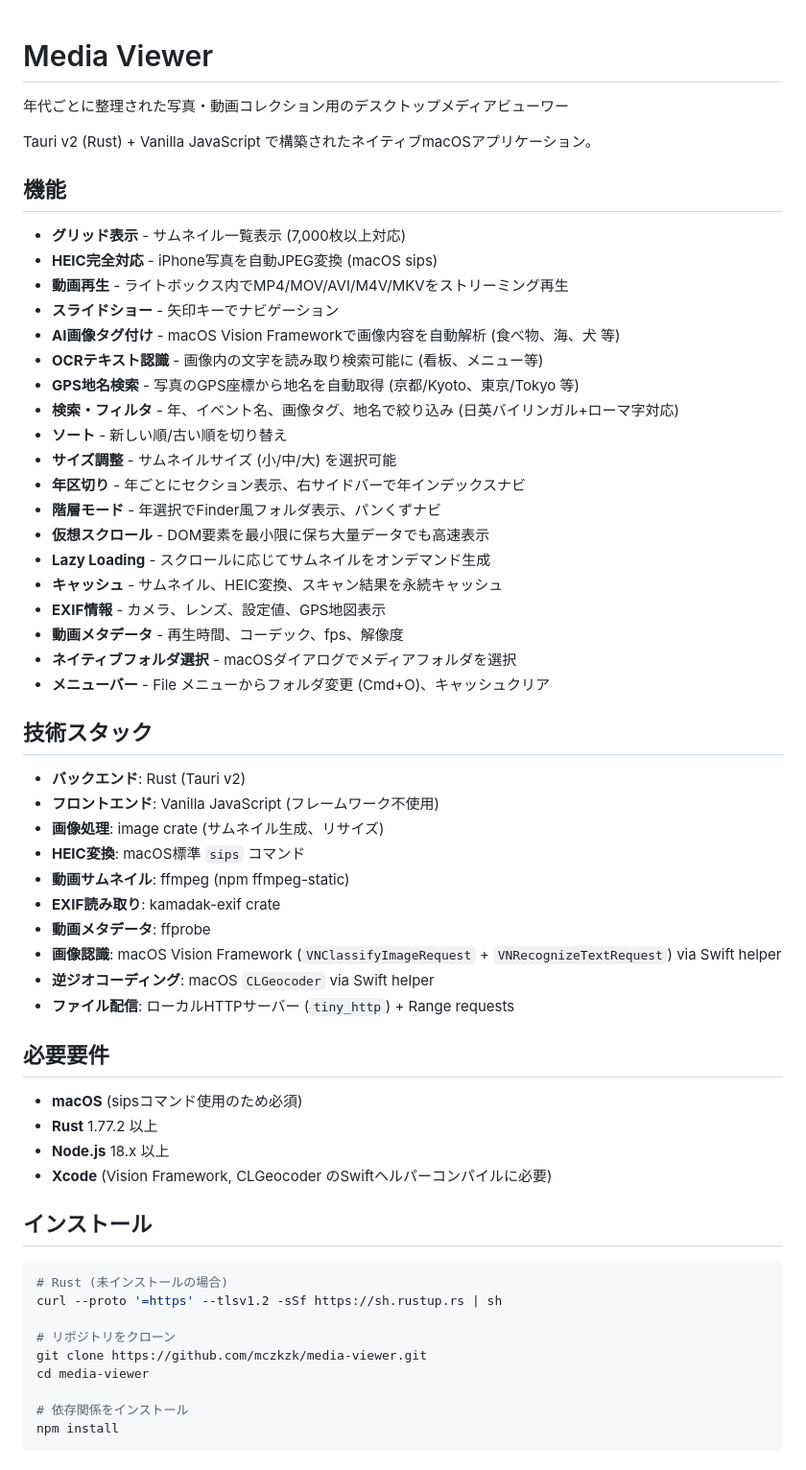
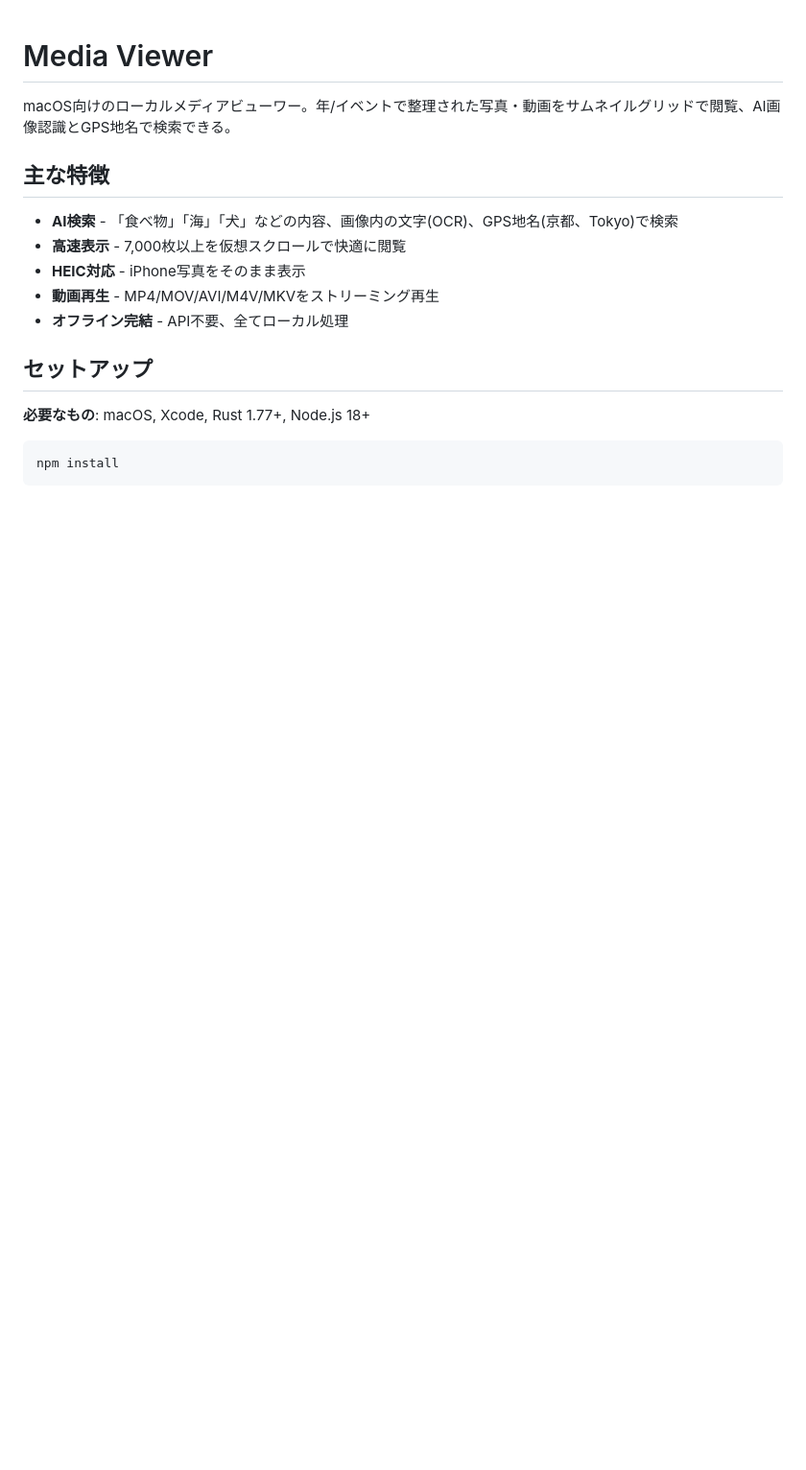
Before and after one commit to mczkzk/media-viewer, a Markdown page: README.md, the part around one of its changes. Shown at 96% size. Rendered like a GitHub page; blank space fills up the shorter version.

````diff
--- a/README.md
+++ b/README.md
@@ -1,60 +1,18 @@
 # Media Viewer
 
-年代ごとに整理された写真・動画コレクション用のデスクトップメディアビューワー
+macOS向けのローカルメディアビューワー。年/イベントで整理された写真・動画をサムネイルグリッドで閲覧、AI画像認識とGPS地名で検索できる。
 
-Tauri v2 (Rust) + Vanilla JavaScript で構築されたネイティブmacOSアプリケーション。
+## 主な特徴
 
-## 機能
+- **AI検索** - 「食べ物」「海」「犬」などの内容、画像内の文字(OCR)、GPS地名(京都、Tokyo)で検索
+- **高速表示** - 7,000枚以上を仮想スクロールで快適に閲覧
+- **HEIC対応** - iPhone写真をそのまま表示
+- **動画再生** - MP4/MOV/AVI/M4V/MKVをストリーミング再生
+- **オフライン完結** - API不要、全てローカル処理
 
-- **グリッド表示** - サムネイル一覧表示 (7,000枚以上対応)
-- **HEIC完全対応** - iPhone写真を自動JPEG変換 (macOS sips)
-- **動画再生** - ライトボックス内でMP4/MOV/AVI/M4V/MKVをストリーミング再生
-- **スライドショー** - 矢印キーでナビゲーション
-- **AI画像タグ付け** - macOS Vision Frameworkで画像内容を自動解析 (食べ物、海、犬 等)
-- **OCRテキスト認識** - 画像内の文字を読み取り検索可能に (看板、メニュー等)
-- **GPS地名検索** - 写真のGPS座標から地名を自動取得 (京都/Kyoto、東京/Tokyo 等)
-- **検索・フィルタ** - 年、イベント名、画像タグ、地名で絞り込み (日英バイリンガル+ローマ字対応)
-- **ソート** - 新しい順/古い順を切り替え
-- **サイズ調整** - サムネイルサイズ (小/中/大) を選択可能
-- **年区切り** - 年ごとにセクション表示、右サイドバーで年インデックスナビ
-- **階層モード** - 年選択でFinder風フォルダ表示、パンくずナビ
-- **仮想スクロール** - DOM要素を最小限に保ち大量データでも高速表示
-- **Lazy Loading** - スクロールに応じてサムネイルをオンデマンド生成
-- **キャッシュ** - サムネイル、HEIC変換、スキャン結果を永続キャッシュ
-- **EXIF情報** - カメラ、レンズ、設定値、GPS地図表示
-- **動画メタデータ** - 再生時間、コーデック、fps、解像度
-- **ネイティブフォルダ選択** - macOSダイアログでメディアフォルダを選択
-- **メニューバー** - File メニューからフォルダ変更 (Cmd+O)、キャッシュクリア
+## セットアップ
 
-## 技術スタック
-
-- **バックエンド**: Rust (Tauri v2)
-- **フロントエンド**: Vanilla JavaScript (フレームワーク不使用)
-- **画像処理**: image crate (サムネイル生成、リサイズ)
-- **HEIC変換**: macOS標準 `sips` コマンド
-- **動画サムネイル**: ffmpeg (npm ffmpeg-static)
-- **EXIF読み取り**: kamadak-exif crate
-- **動画メタデータ**: ffprobe
-- **画像認識**: macOS Vision Framework (`VNClassifyImageRequest` + `VNRecognizeTextRequest`) via Swift helper
-- **逆ジオコーディング**: macOS `CLGeocoder` via Swift helper
-- **ファイル配信**: ローカルHTTPサーバー (`tiny_http`) + Range requests
-
-## 必要要件
-
-- **macOS** (sipsコマンド使用のため必須)
-- **Rust** 1.77.2 以上
-- **Node.js** 18.x 以上
-- **Xcode** (Vision Framework, CLGeocoder のSwiftヘルパーコンパイルに必要)
-
-## インストール
+**必要なもの**: macOS, Xcode, Rust 1.77+, Node.js 18+
 
 ```bash
-# Rust (未インストールの場合)
-curl --proto '=https' --tlsv1.2 -sSf https://sh.rustup.rs | sh
-
-# リポジトリをクローン
-git clone https://github.com/mczkzk/media-viewer.git
-cd media-viewer
-
-# 依存関係をインストール
 npm install
````
Also changed, not shown: other parts of README.md (+58 -125 lines).
